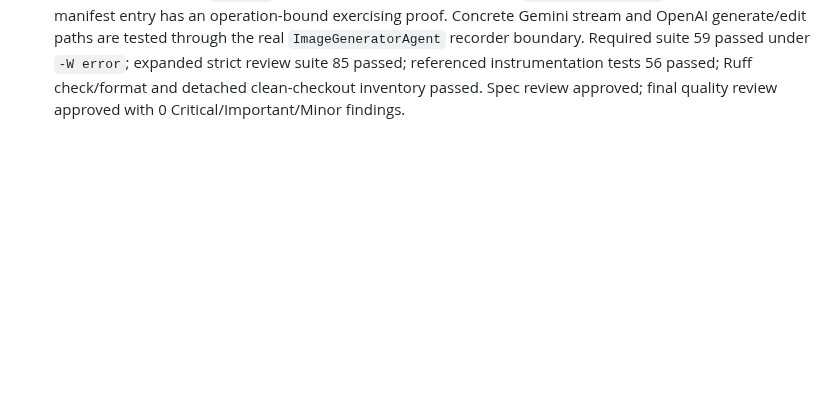
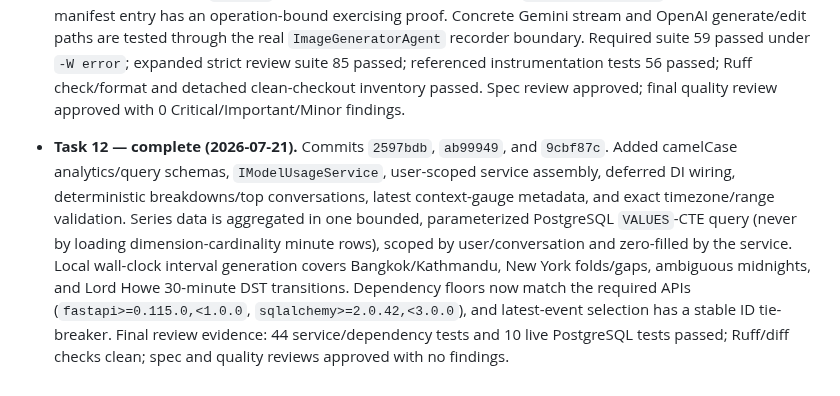
Before and after one commit to Tox1cCoder/AgenticChatbot, a Markdown page: token_usage.md, the part around one of its changes. GitHub-like rendering; blank space fills up the shorter version.

Commit message:
docs: record task 12 usage plan progress

```diff
--- a/token_usage.md
+++ b/token_usage.md
@@ -1438,3 +1438,5 @@ Implementation progress and decisions made during execution. Updated after each
   - **Deferred to Task 11 (unchanged from Task 9 note):** `ImageGeneratorAgent._generate_user_facing_response`'s direct `langchain_model.ainvoke` remains uninstrumented; the AST callsite inventory will flag it. The full `index_document_task` Celery path is covered by attribution unit tests (embedding-level owner/NULL) + Task 18 manual smoke rather than a mocked end-to-end worker test.
 
 - **Task 11 — complete (2026-07-21).** Commits `fc1d51e`, `39955f8`, `032027f`, and `310464f`. Conversation compaction now records verified owner/conversation attribution and classifies provider timeouts correctly; form filling records unattributed usage with a configurable model and bounded initialization warnings; the image acknowledgement call records the actual auxiliary provider/model; dead image-agent legacy entrypoints were removed. A tracked-file AST inventory pins provider terminals and client constructors, including aliases, safe `getattr` indirection, executor callables, and `functools.partial`; every instrumented manifest entry has an operation-bound exercising proof. Concrete Gemini stream and OpenAI generate/edit paths are tested through the real `ImageGeneratorAgent` recorder boundary. Required suite 59 passed under `-W error`; expanded strict review suite 85 passed; referenced instrumentation tests 56 passed; Ruff check/format and detached clean-checkout inventory passed. Spec review approved; final quality review approved with 0 Critical/Important/Minor findings.
+
+- **Task 12 — complete (2026-07-21).** Commits `2597bdb`, `ab99949`, and `9cbf87c`. Added camelCase analytics/query schemas, `IModelUsageService`, user-scoped service assembly, deferred DI wiring, deterministic breakdowns/top conversations, latest context-gauge metadata, and exact timezone/range validation. Series data is aggregated in one bounded, parameterized PostgreSQL `VALUES`-CTE query (never by loading dimension-cardinality minute rows), scoped by user/conversation and zero-filled by the service. Local wall-clock interval generation covers Bangkok/Kathmandu, New York folds/gaps, ambiguous midnights, and Lord Howe 30-minute DST transitions. Dependency floors now match the required APIs (`fastapi>=0.115.0,<1.0.0`, `sqlalchemy>=2.0.42,<3.0.0`), and latest-event selection has a stable ID tie-breaker. Final review evidence: 44 service/dependency tests and 10 live PostgreSQL tests passed; Ruff/diff checks clean; spec and quality reviews approved with no findings.
```
Also changed, not shown: other parts of token_usage.md (+5 -5 lines).
